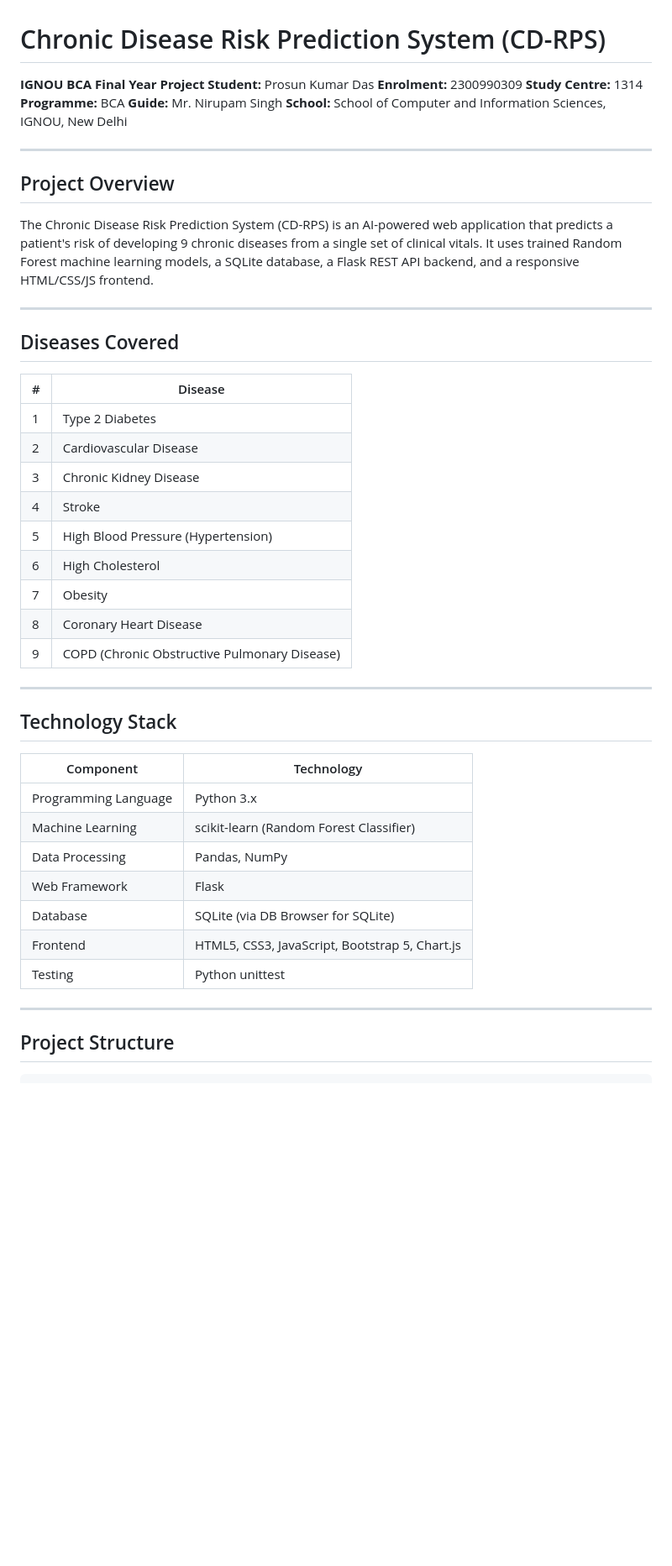
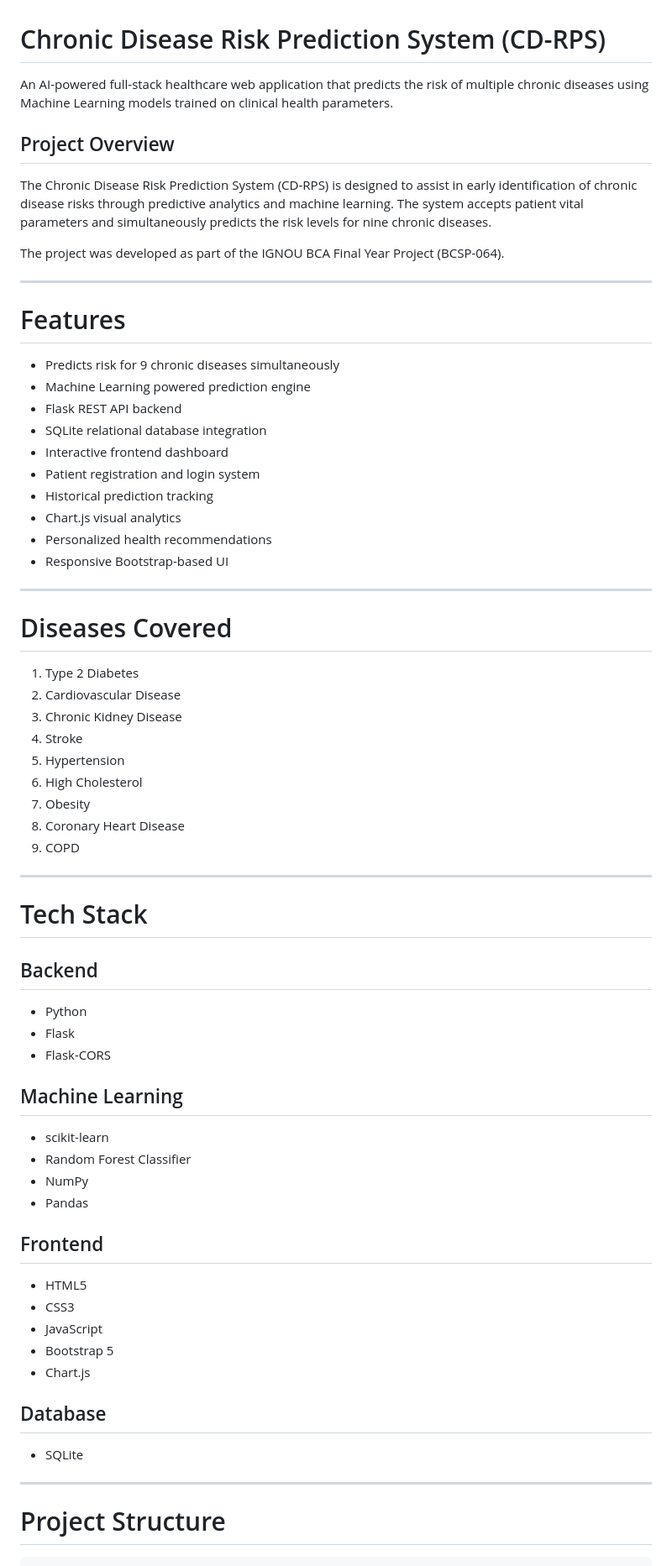
Before and after one commit to Remodas29/cd-rps, a Markdown page: README.md, the part around one of its changes. Shown at 84% size. GitHub-like rendering; blank space fills up the shorter version.

Commit message:
Revise README with project overview and features
Updated project details, features, tech stack, and installation guide in README.

```diff
--- a/README.md
+++ b/README.md
@@ -1,50 +1,72 @@
 # Chronic Disease Risk Prediction System (CD-RPS)
 
-**IGNOU BCA Final Year Project**
-**Student:** Prosun Kumar Das
-**Enrolment:** 2300990309
-**Study Centre:** 1314
-**Programme:** BCA
-**Guide:** Mr. Nirupam Singh
-**School:** School of Computer and Information Sciences, IGNOU, New Delhi
+An AI-powered full-stack healthcare web application that predicts the risk of multiple chronic diseases using Machine Learning models trained on clinical health parameters.
+
+## Project Overview
+
+The Chronic Disease Risk Prediction System (CD-RPS) is designed to assist in early identification of chronic disease risks through predictive analytics and machine learning. The system accepts patient vital parameters and simultaneously predicts the risk levels for nine chronic diseases.
+
+The project was developed as part of the IGNOU BCA Final Year Project (BCSP-064).
 
 ---
 
-## Project Overview
+# Features
 
-The Chronic Disease Risk Prediction System (CD-RPS) is an AI-powered web application that predicts a patient's risk of developing 9 chronic diseases from a single set of clinical vitals. It uses trained Random Forest machine learning models, a SQLite database, a Flask REST API backend, and a responsive HTML/CSS/JS frontend.
+* Predicts risk for 9 chronic diseases simultaneously
+* Machine Learning powered prediction engine
+* Flask REST API backend
+* SQLite relational database integration
+* Interactive frontend dashboard
+* Patient registration and login system
+* Historical prediction tracking
+* Chart.js visual analytics
+* Personalized health recommendations
+* Responsive Bootstrap-based UI
 
 ---
 
-## Diseases Covered
+# Diseases Covered
 
-| # | Disease |
-|---|---|
-| 1 | Type 2 Diabetes |
-| 2 | Cardiovascular Disease |
-| 3 | Chronic Kidney Disease |
-| 4 | Stroke |
-| 5 | High Blood Pressure (Hypertension) |
-| 6 | High Cholesterol |
-| 7 | Obesity |
-| 8 | Coronary Heart Disease |
-| 9 | COPD (Chronic Obstructive Pulmonary Disease) |
+1. Type 2 Diabetes
+2. Cardiovascular Disease
+3. Chronic Kidney Disease
+4. Stroke
+5. Hypertension
+6. High Cholesterol
+7. Obesity
+8. Coronary Heart Disease
+9. COPD
 
 ---
 
-## Technology Stack
+# Tech Stack
 
-| Component | Technology |
-|---|---|
-| Programming Language | Python 3.x |
-| Machine Learning | scikit-learn (Random Forest Classifier) |
-| Data Processing | Pandas, NumPy |
-| Web Framework | Flask |
-| Database | SQLite (via DB Browser for SQLite) |
-| Frontend | HTML5, CSS3, JavaScript, Bootstrap 5, Chart.js |
-| Testing | Python unittest |
+## Backend
+
+* Python
+* Flask
+* Flask-CORS
+
+## Machine Learning
+
+* scikit-learn
+* Random Forest Classifier
+* NumPy
+* Pandas
+
+## Frontend
+
+* HTML5
+* CSS3
+* JavaScript
+* Bootstrap 5
+* Chart.js
+
+## Database
+
+* SQLite
 
 ---
 
-## Project Structure
+# Project Structure
 
```
Also changed, not shown: other parts of README.md (+174 -88 lines).
